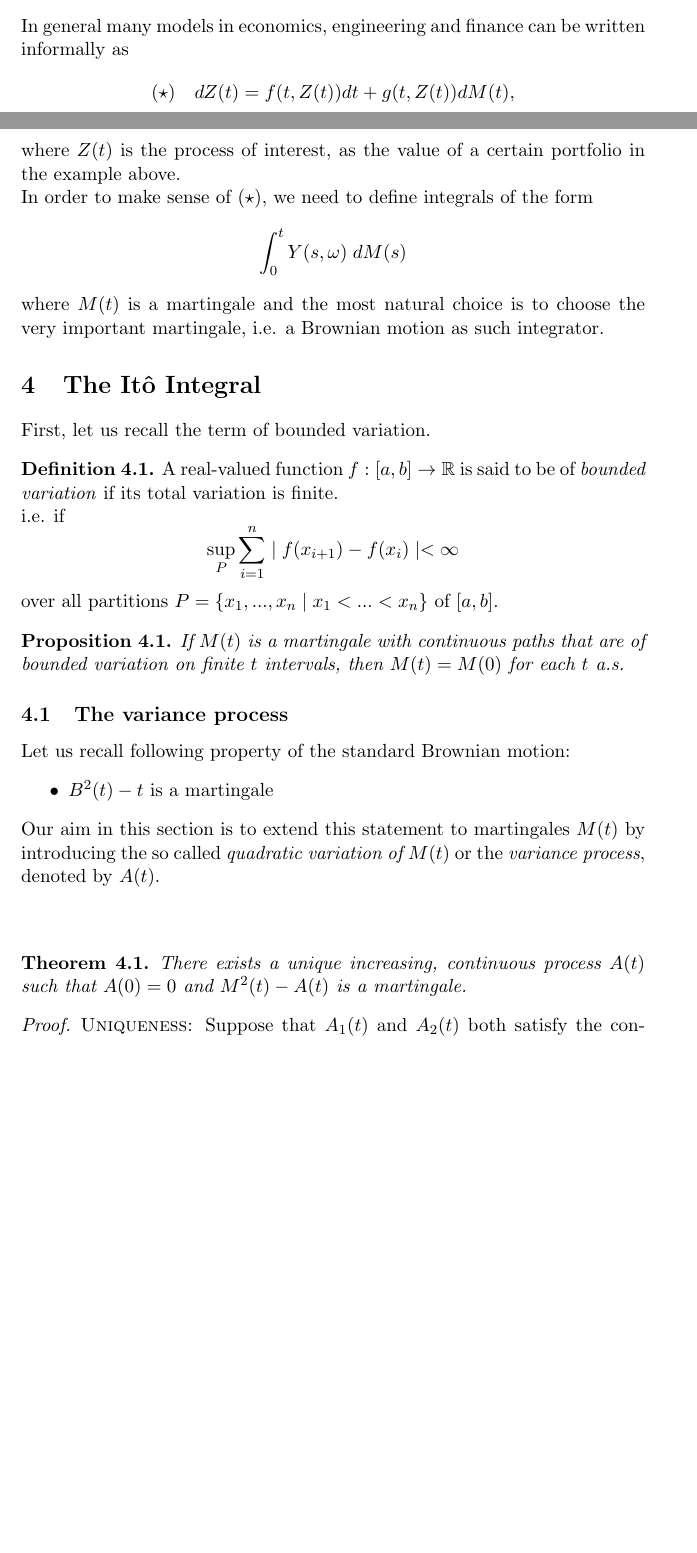
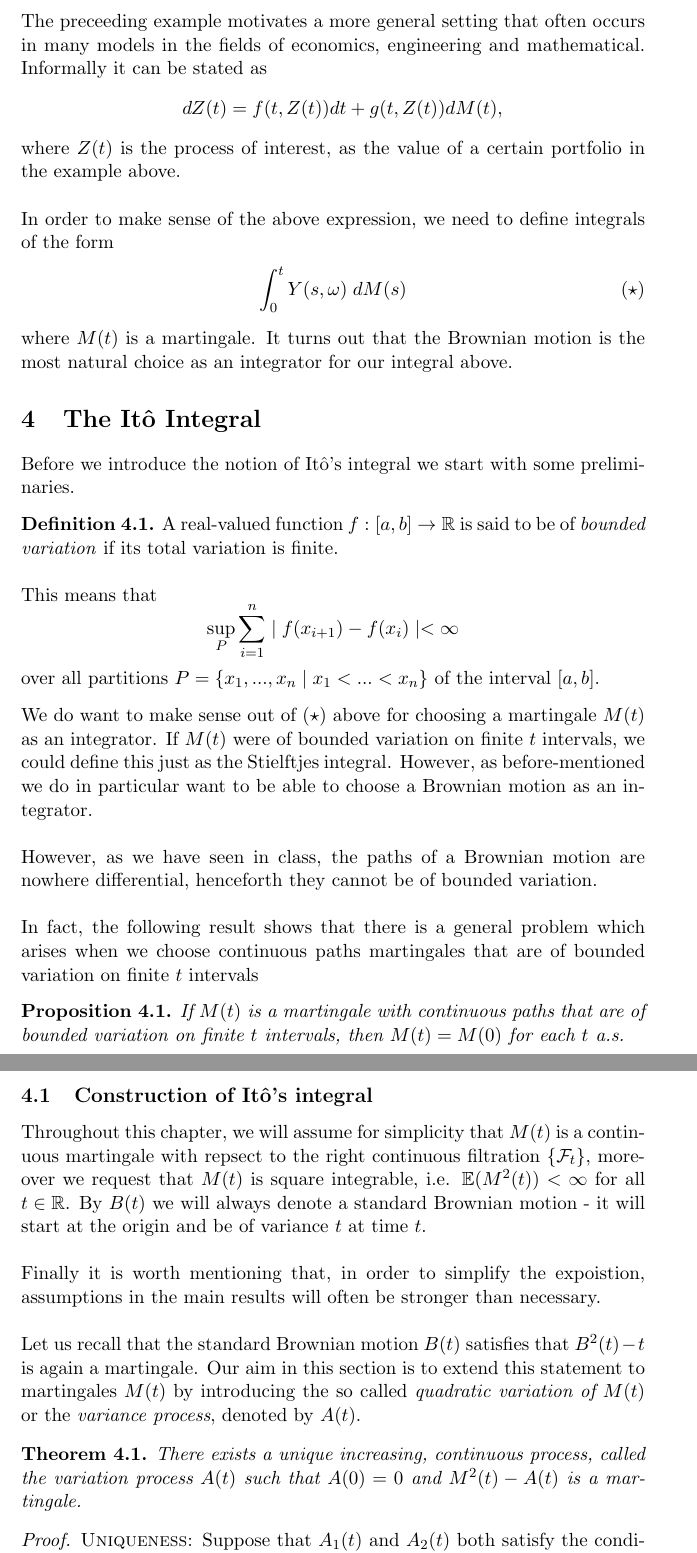
Before and after one commit to Remedyx/markov-seminar, a LaTeX document (itointegral.tex): two parts of pages 4 and 5 of 6 before the commit and two parts of pages 5 and 6 of 7 after it, joined at a grey line, cut at the place of the change, the shorter picture padded with empty space. Compiled offline with pdfLaTeX.

Commit message:
updated seminar on ito integral

```diff
--- a/itointegral.tex
+++ b/itointegral.tex
@@ -97,7 +99,6 @@ We now can easily show using Itô's formula, that this portfolio is self-financi
 &=20B_t + 2B_t^2-t-B_t^2-20B_t \\
 &=B_t^2-t
 \end{align*}
-
 Applying Itô's formula [$f(B_t) \Longrightarrow df=f'(B_t)dB_t + \frac{1}{2} f"(B_t)dt$] and quadratic variation [$(dB_t)^2=dt$] to it we get
 \begin{align*}  dV_t &= (2B_t dB_t + \frac{1}{2}\cdot 2 \langle B, B \rangle_t)-dt\\
 &= 2 B_t dB_t\\
@@ -108,44 +108,47 @@ And since $dS_t = dB_t$ and $d\beta_t=0$ we have
 \begin{align*}dV_t = a_t dS_t + b_t d\beta_t \end{align*}
 which is a characterization of a self-financing portfolio.
-\\\\
-In general many models in economics, engineering and finance can be written informally as
-$$ (\star) \quad dZ(t) = f(t, Z(t))dt + g(t,Z(t)) dM(t), $$
+\newpage
+\noindent The preceeding example motivates a more general setting that often occurs in many models in the fields of economics, engineering and mathematical. Informally it can be stated as
+$$ \quad dZ(t) = f(t, Z(t))dt + g(t,Z(t)) dM(t), $$
 where $Z(t)$ is the process of interest, as the value of a certain portfolio in the example above.\\
-In order to make sense of $(\star)$, we need to define integrals of the form
-$$ \int_0^t Y(s,\omega) \; dM(s)$$
-where $M(t)$ is a martingale and the most natural choice is to choose the very important martingale, i.e. a Brownian motion as such integrator.
+\\
+In order to make sense of the above expression, we need to define integrals of the form
+\begin{align*} \int_0^t Y(s,\omega) \; dM(s) \tag{$\star$}
+\end{align*}
+where $M(t)$ is a martingale. It turns out that the Brownian motion is the most natural choice as an integrator for our integral above.
 
 
 
 \section{The Itô Integral}
-First, let us recall the term of bounded variation.
+Before we introduce the notion of Itô's integral we start with some preliminaries.
 \begin{defn}
 A real-valued function $f: [a,b] \rightarrow \mathbb{R}$ is said to be of \textit{bounded variation} if its total variation is finite.\\
-i.e. if $$ \sup_P \sum \limits_{i=1}^n \mid f(x_{i+1})-f(x_i)\mid < \infty $$
-over all partitions $P = \{x_1, ..., x_n \mid x_1<...<x_n\}$ of $[a,b]$.
+\\ This means that
+$$ \sup_P \sum \limits_{i=1}^n \mid f(x_{i+1})-f(x_i)\mid < \infty $$
+over all partitions $P = \{x_1, ..., x_n \mid x_1<...<x_n\}$ of the interval $[a,b]$.
 \end{defn}
 
+\noindent We do want to make sense out of $(\star)$ above for choosing a martingale $M(t)$ as an integrator. If $M(t)$ were of bounded variation on finite $t$ intervals, we could define this just as the Stielftjes integral. However, as before-mentioned we do in particular want to be able to choose a Brownian motion as an integrator.
+\\\\
+However, as we have seen in class, the paths of a Brownian motion are nowhere differential, henceforth they cannot be of bounded variation. \\
+\\
+In fact, the following result shows that there is a general problem which arises when we choose continuous paths martingales that are of bounded variation on finite $t$ intervals
 \begin{prop}  \label{first Prop}
 If $M(t)$ is a martingale with continuous paths that are of bounded variation on finite $t$ intervals, then $M(t) = M(0)$ for each $t$ a.s.
 \end{prop}
 
-\subsection{The variance process}
-Let us recall following property of the standard Brownian motion:
-\begin{itemize}
-\item $B^2(t)-t$ is a martingale
-\end{itemize}
+\subsection{Construction of Itô's integral}
+Throughout this chapter, we will assume for simplicity that $M(t)$ is a continuous martingale with repsect to the right continuous filtration $\lbrace \mathcal{F}_t \rbrace$, moreover we request that $M(t)$ is square integrable, i.e. $\mathbb{E}(M^2(t)) < \infty$ for all $t \in \mathbb{R}$. By $B(t)$ we will always denote a standard Brownian motion - it will start at the origin and be of variance $t$ at time $t$.
+\\\\
+ Finally it is worth mentioning that, in order to simplify the expoistion, assumptions in the main results will often be stronger than necessary.
+\\
+\\
+Let us recall that the standard Brownian motion $B(t)$ satisfies that $B^2(t)-t$ is again a martingale.
 Our aim in this section is to extend this statement to martingales $M(t)$ by introducing the so called \textit{quadratic variation of $M(t)$} or the \textit{variance process}, denoted by $A(t)$.
-\\\\
-
 \begin{thm}
-There exists a unique increasing, continuous process $A(t)$ such that $A(0)=0$ and $M^2(t)-A(t)$ is a martingale.
+There exists a unique increasing, continuous process, called the variation process $A(t)$ such that $A(0)=0$ and $M^2(t)-A(t)$ is a martingale.
 \end{thm}
-
-
 \begin{proof}
-\textsc{Uniqueness:} Suppose that $A_1(t)$ and $A_2(t)$ both satisfy the conditions of the theorem, then $A_1(t)-A_2(t)$ satisfies the assumptions of Proposition \ref{first Prop}, so $A_1(t)-A_2(t)=A_1(0)-A_2(0)=0$. And therefore $A_1(t)=A_2(t) \; \forall t$.
+\textsc{Uniqueness:} Suppose that $A_1(t)$ and $A_2(t)$ both satisfy the conditions of the theorem, then $A_1(t)-A_2(t)$ satisfies the assumptions of Proposition \ref{first Prop}, so $A_1(t)-A_2(t)=A_1(0)-A_2(0)=0$. And therefore $A_1(t)=A_2(t) \;$ for all $t \in \mathbb{R}$.
 \\\\
 %localization nicht ganz klar ;(
-\textsc{Existence:} In this part we will use the "localization" technique, which allows us to reduce it to the uniformly bounded case. Moreover we will assume that the statement has been proved for uniformly bounded martingale $M(t)$. %Macht nicht so viel Sinn?
-Given $M(t)$, let
-$$\tau_n = n \wedge \inf\{t \geq 0: |M(t)|\geq n\}$$
@@ -154,0 +158 @@ $$A_n(t \wedge \tau_m)=A_m(t) \quad i.e.,\quad  A_n(t)=A_m(t) \quad for \;t\leq
+$$\tau_n := n \wedge \inf\{t \geq 0: |M(t)|\geq n\}$$
```
Also changed, not shown: itointegral.pdf, itointegral.tex (26 more changed lines).
